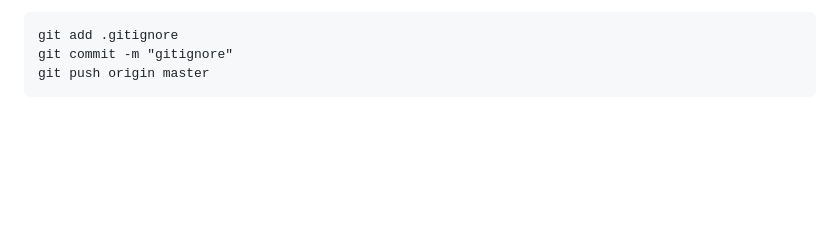
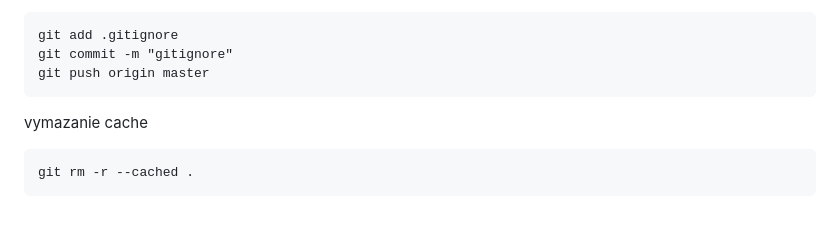
Before and after one commit to winnysan/git, a Markdown page: readme.md, the part around the change. Rendered like a GitHub page; blank space fills up the shorter version.

Commit message:
doplnenie vymazanie cache

````diff
--- a/readme.md
+++ b/readme.md
@@ -345,3 +345,9 @@ git add .gitignore
 git commit -m "gitignore"
 git push origin master
 ```
+
+vymazanie cache
+
+```
+git rm -r --cached .
+```
````
